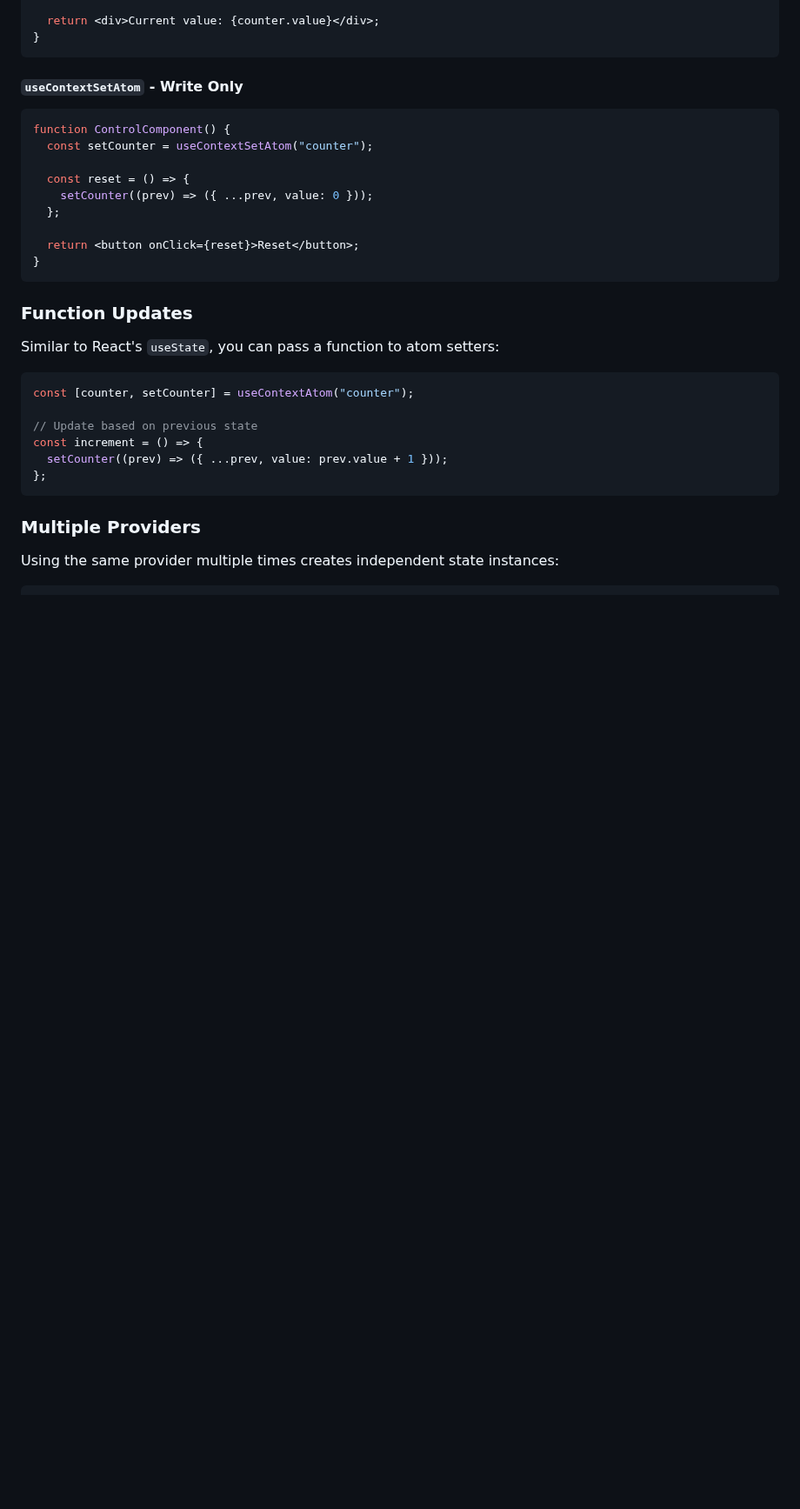
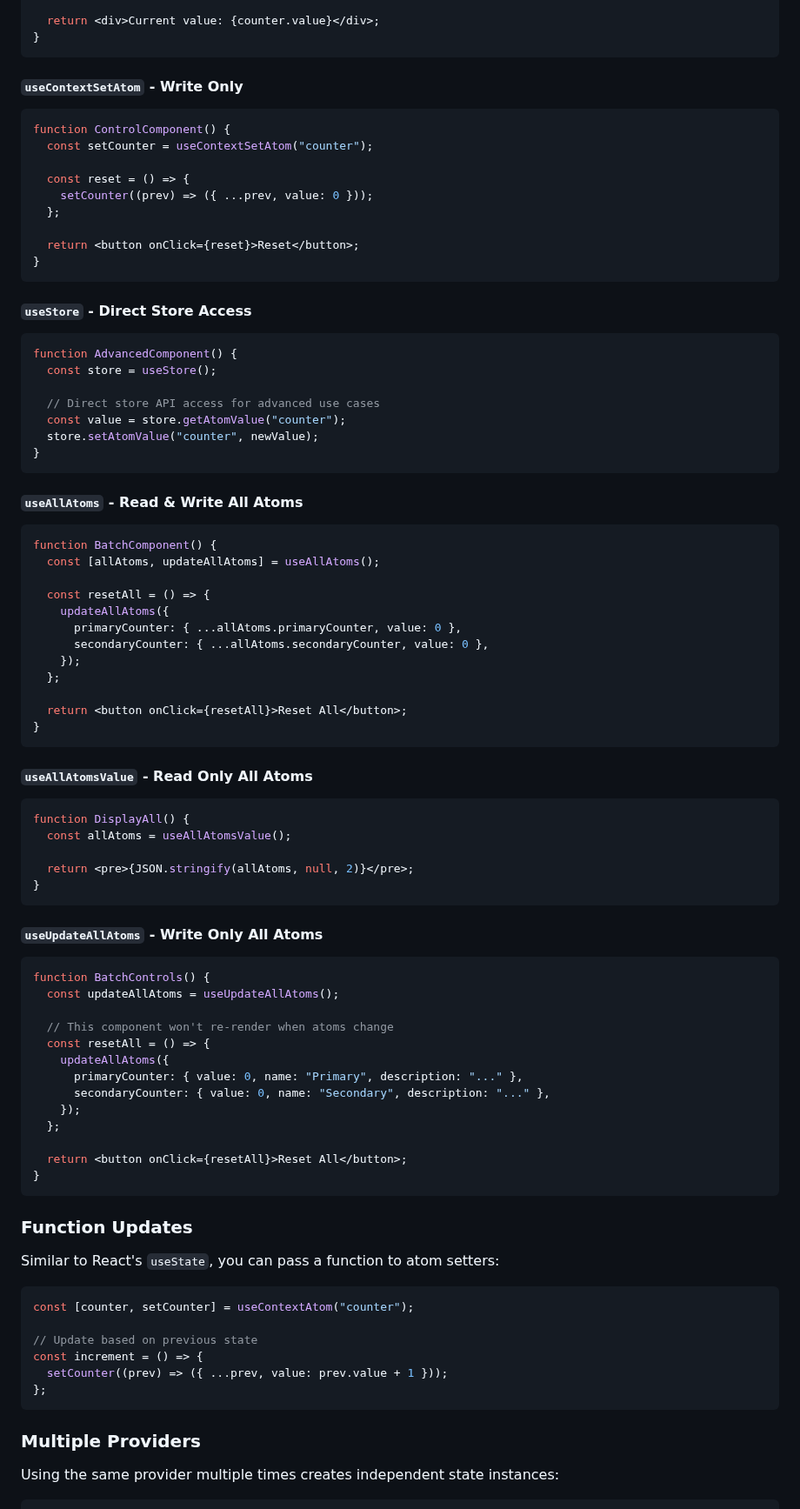
Before and after one commit to load28/context-query, a Markdown page: README.md, the part around one of its changes. Shown at 87% size. Rendered like a GitHub page; blank space fills up the shorter version.

````diff
--- a/README.md
+++ b/README.md
@@ -269,6 +273,59 @@ function ControlComponent() {
   };
 
   return <button onClick={reset}>Reset</button>;
+}
+```
+
+#### `useStore` - Direct Store Access
+```tsx
+function AdvancedComponent() {
+  const store = useStore();
+
+  // Direct store API access for advanced use cases
+  const value = store.getAtomValue("counter");
+  store.setAtomValue("counter", newValue);
+}
+```
+
+#### `useAllAtoms` - Read & Write All Atoms
+```tsx
+function BatchComponent() {
+  const [allAtoms, updateAllAtoms] = useAllAtoms();
+
+  const resetAll = () => {
+    updateAllAtoms({
+      primaryCounter: { ...allAtoms.primaryCounter, value: 0 },
+      secondaryCounter: { ...allAtoms.secondaryCounter, value: 0 },
+    });
+  };
+
+  return <button onClick={resetAll}>Reset All</button>;
+}
+```
+
+#### `useAllAtomsValue` - Read Only All Atoms
+```tsx
+function DisplayAll() {
+  const allAtoms = useAllAtomsValue();
+
+  return <pre>{JSON.stringify(allAtoms, null, 2)}</pre>;
+}
+```
+
+#### `useUpdateAllAtoms` - Write Only All Atoms
+```tsx
+function BatchControls() {
+  const updateAllAtoms = useUpdateAllAtoms();
+
+  // This component won't re-render when atoms change
+  const resetAll = () => {
+    updateAllAtoms({
+      primaryCounter: { value: 0, name: "Primary", description: "..." },
+      secondaryCounter: { value: 0, name: "Secondary", description: "..." },
+    });
+  };
+
+  return <button onClick={resetAll}>Reset All</button>;
 }
 ```
 
````
Also changed, not shown: other parts of README.md (+5 -1 lines), README.ko.md (+58 -1 lines).
